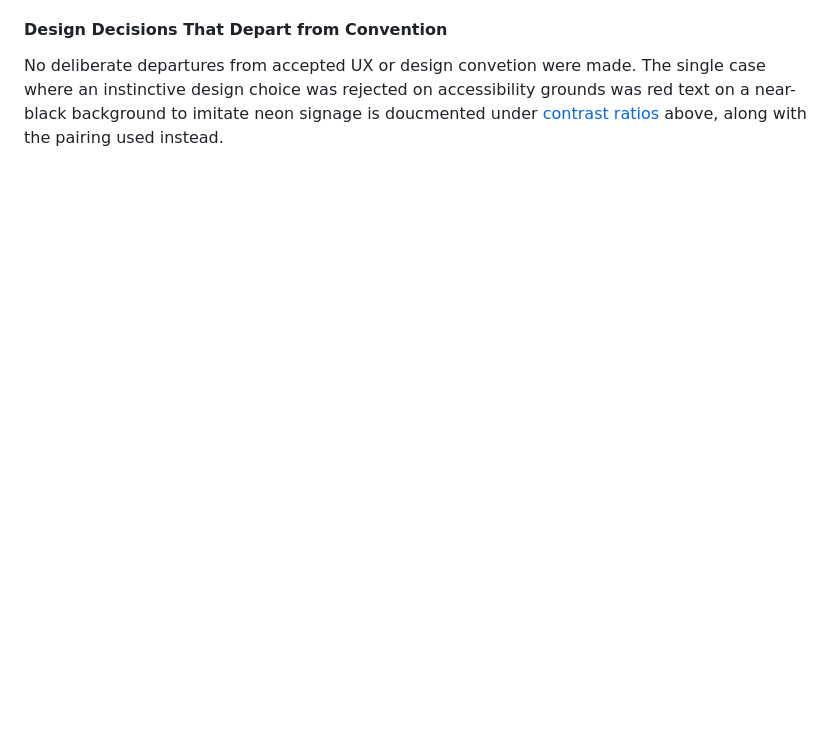
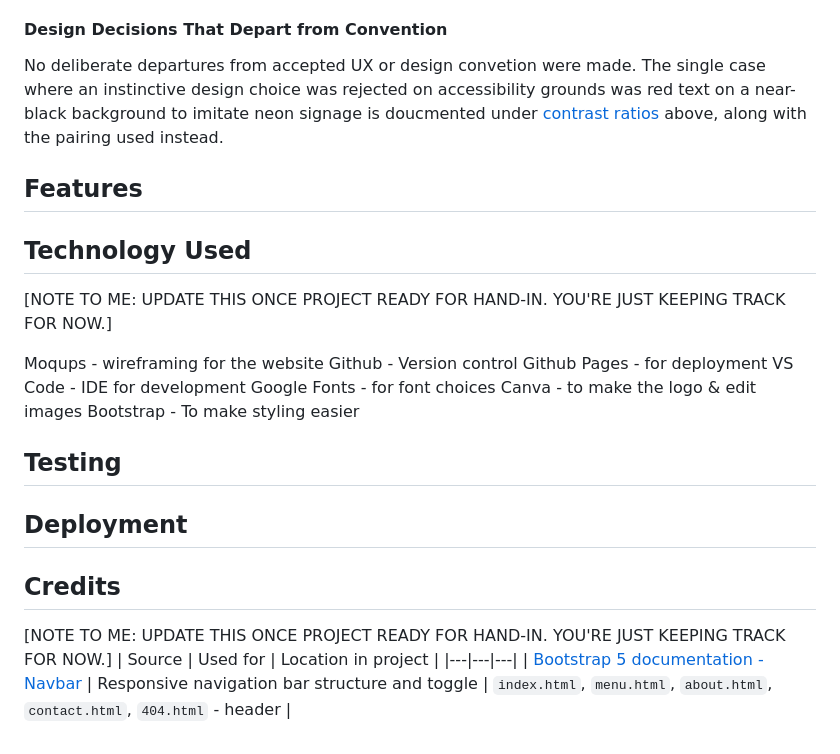
Before and after one commit to NathanPearson-91/Double-r-diner, a Markdown page: README.md, the part around one of its changes. Rendered like a GitHub page; blank space fills up the shorter version.

Commit message:
Added empty sections up to credits so that I could keep track of tech used & credits.

```diff
--- a/README.md
+++ b/README.md
@@ -225,3 +225,27 @@ Where text appears over a photograph, a semi-transparent dark overlay is applied
 
 #### Design Decisions That Depart from Convention
 No deliberate departures from accepted UX or design convetion were made. The single case where an instinctive design choice was rejected on accessibility grounds was red text on a near-black background to imitate neon signage is doucmented under [contrast ratios](#contrast-ratios) above, along with the pairing used instead.
+
+## Features
+
+## Technology Used
+
+[NOTE TO ME: UPDATE THIS ONCE PROJECT READY FOR HAND-IN. YOU'RE JUST KEEPING TRACK FOR NOW.]
+
+Moqups - wireframing for the website
+Github - Version control
+Github Pages - for deployment
+VS Code - IDE for development
+Google Fonts - for font choices
+Canva - to make the logo & edit images
+Bootstrap - To make styling easier
+
+## Testing
+
+## Deployment
+
+## Credits
+[NOTE TO ME: UPDATE THIS ONCE PROJECT READY FOR HAND-IN. YOU'RE JUST KEEPING TRACK FOR NOW.]
+| Source | Used for | Location in project |
+|---|---|---|
+| [Bootstrap 5 documentation - Navbar](https://getbootstrap.com/docs/5.3/components/navbar/) | Responsive navigation bar structure and toggle | `index.html`, `menu.html`, `about.html`, `contact.html`, `404.html` - header |
```
Also changed, not shown: other parts of README.md (+2 -2 lines).
